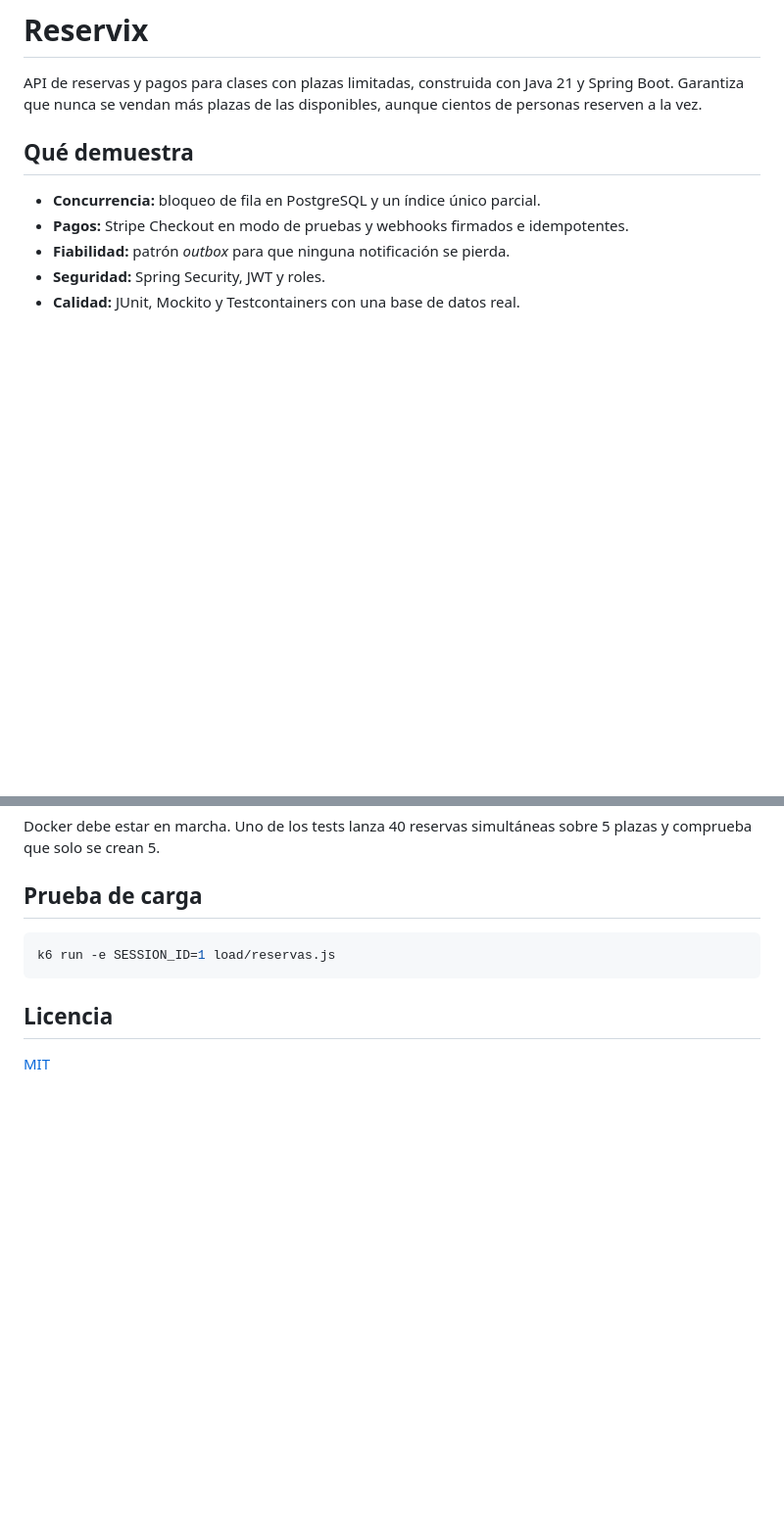
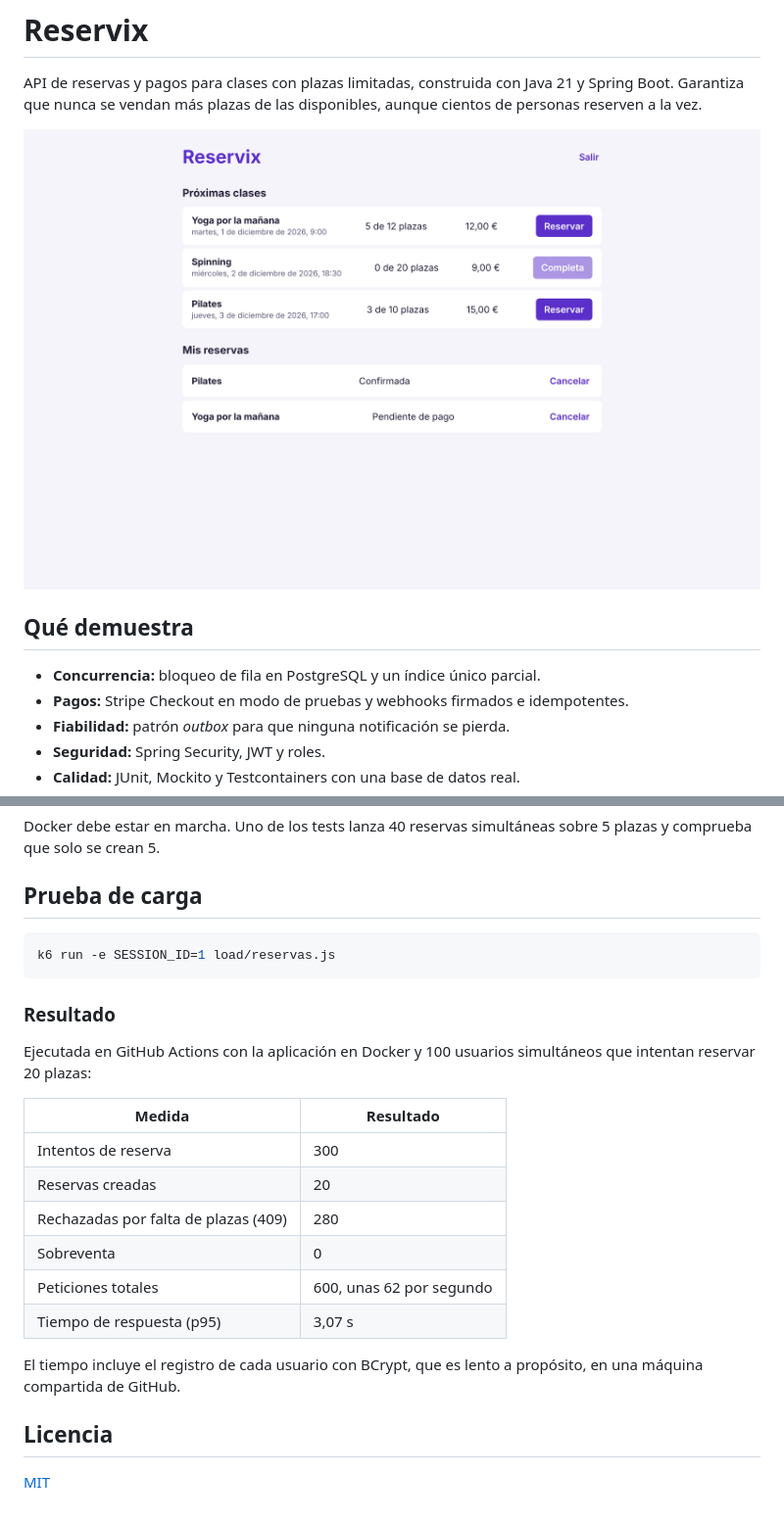
Before and after one commit to Diegom1313/Reservix, a Markdown page: README.md, 2 parts joined by grey strips. Shown at 98% size. Rendered like a GitHub page; pictures changed too: docs/pantalla.png (added); blank space fills up the shorter version.

Commit message:
Añadir captura y resultados de la prueba de carga

````diff
--- a/README.md
+++ b/README.md
@@ -1,6 +1,8 @@
 # Reservix
 
 API de reservas y pagos para clases con plazas limitadas, construida con Java 21 y Spring Boot. Garantiza que nunca se vendan más plazas de las disponibles, aunque cientos de personas reserven a la vez.
+
+![Pantalla de reservas con datos de ejemplo](docs/pantalla.png)
 
 ## Qué demuestra
 
@@ -48,6 +50,21 @@ Docker debe estar en marcha. Uno de los tests lanza 40 reservas simultáneas sob
 k6 run -e SESSION_ID=1 load/reservas.js
 ```
 
+### Resultado
+
+Ejecutada en GitHub Actions con la aplicación en Docker y 100 usuarios simultáneos que intentan reservar 20 plazas:
+
+| Medida | Resultado |
+|---|---|
+| Intentos de reserva | 300 |
+| Reservas creadas | 20 |
+| Rechazadas por falta de plazas (409) | 280 |
+| Sobreventa | 0 |
+| Peticiones totales | 600, unas 62 por segundo |
+| Tiempo de respuesta (p95) | 3,07 s |
+
+El tiempo incluye el registro de cada usuario con BCrypt, que es lento a propósito, en una máquina compartida de GitHub.
+
 ## Licencia
 
 [MIT](LICENSE)
````
